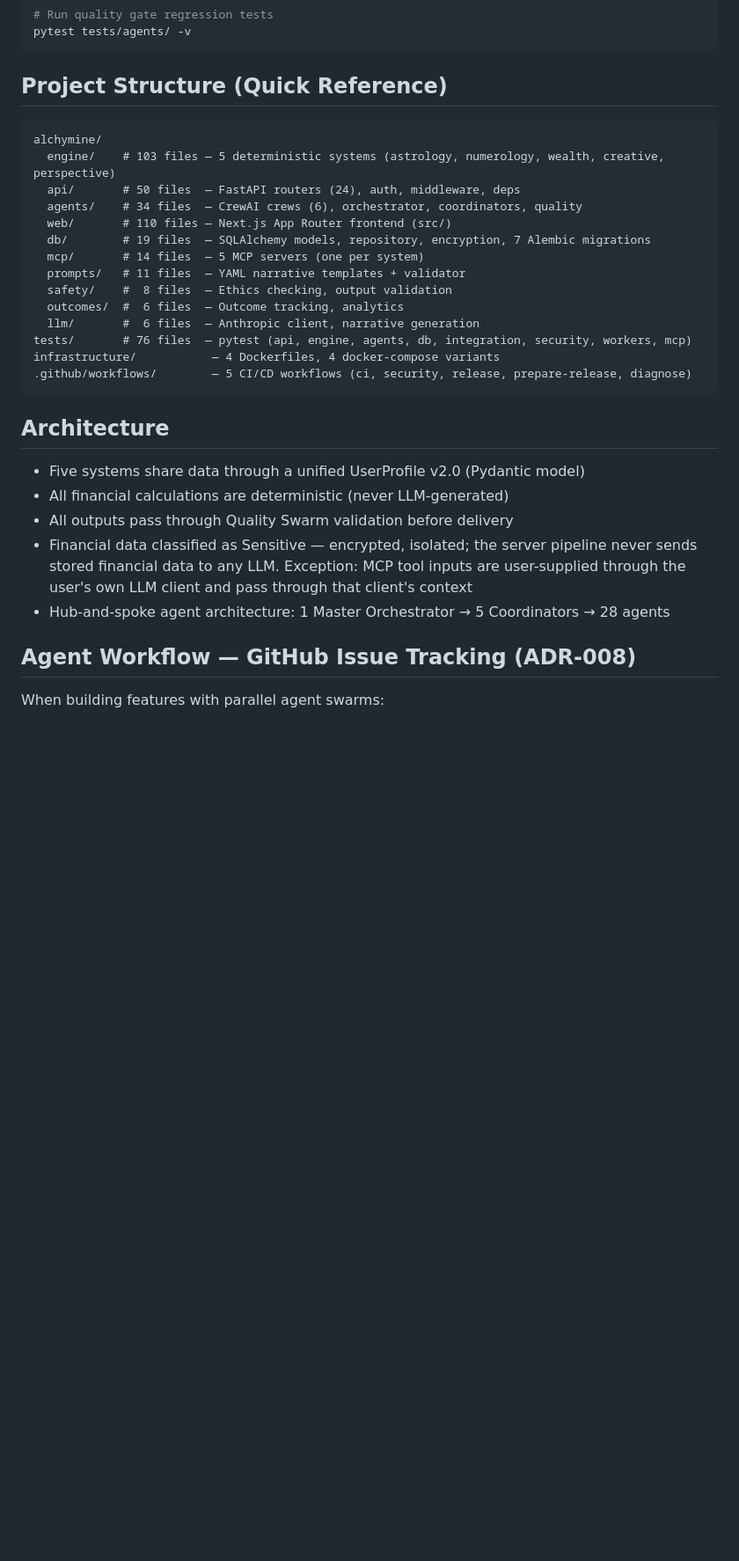
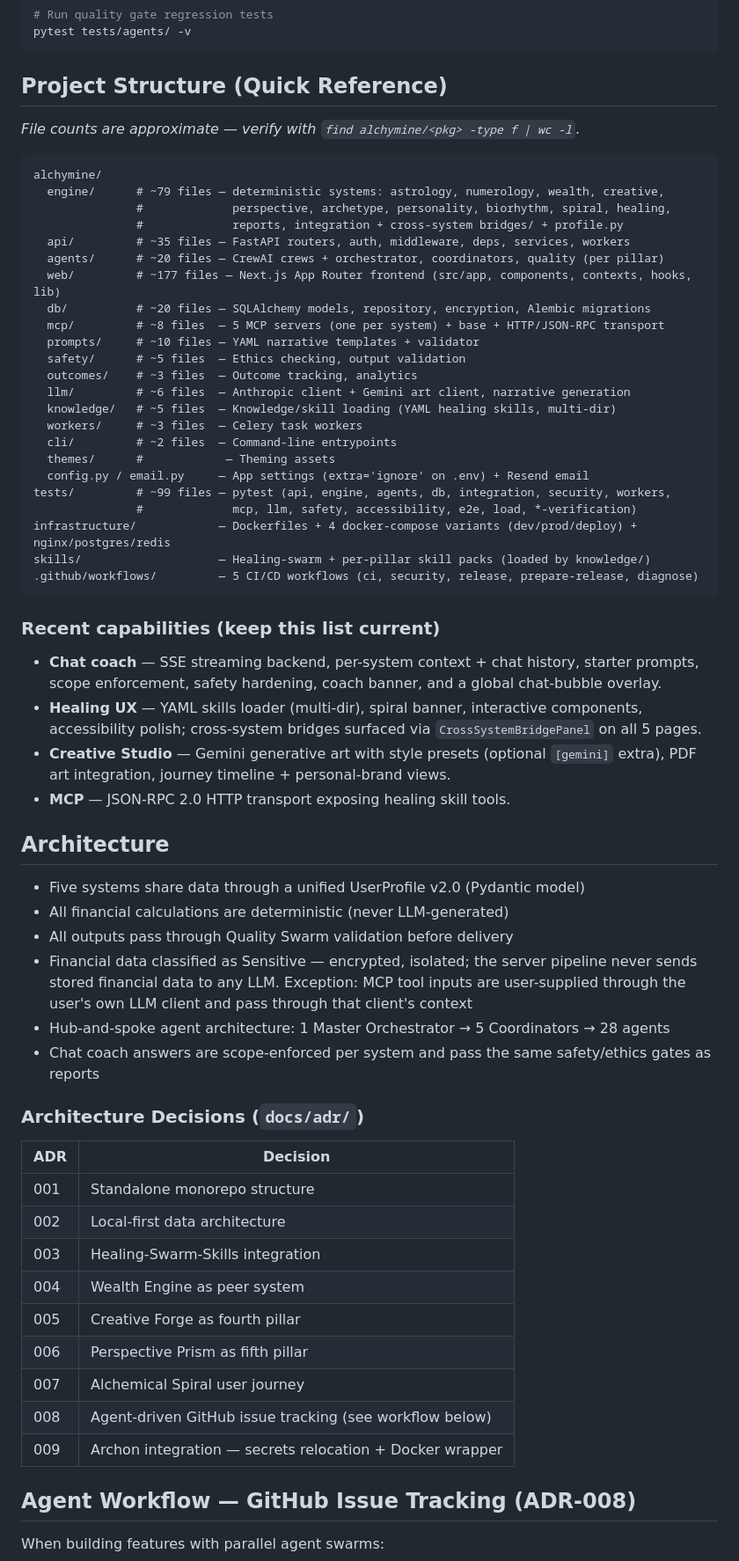
Before and after one commit to realsammyt/Alchymine, a Markdown page: CLAUDE.md, the part around one of its changes. Shown at 88% size. GitHub-like rendering; blank space fills up the shorter version.

Commit message:
docs: refresh CLAUDE.md to current architecture and capabilities (#207)
Update project structure file counts and add the packages that grew in
(knowledge, workers, cli, themes, config/email), correct the tech stack
(SSE chat, Gemini generative art, async SQLAlchemy), add a recent-
capabilities list (chat coach, healing UX, Creative Studio, MCP HTTP
transport, cross-system bridges), and add an ADR index through ADR-009.


Claude-Session: https://claude.ai/code/session_01N9S8gHDrdN3BpVxikfiuTG

Co-authored-by: Claude <noreply@anthropic.com>

````diff
--- a/CLAUDE.md
+++ b/CLAUDE.md
@@ -107,22 +107,43 @@ pytest tests/agents/ -v
 
 ## Project Structure (Quick Reference)
 
+_File counts are approximate — verify with `find alchymine/<pkg> -type f | wc -l`._
+
 ```
 alchymine/
-  engine/    # 103 files — 5 deterministic systems (astrology, numerology, wealth, creative, perspective)
-  api/       # 50 files  — FastAPI routers (24), auth, middleware, deps
-  agents/    # 34 files  — CrewAI crews (6), orchestrator, coordinators, quality
-  web/       # 110 files — Next.js App Router frontend (src/)
-  db/        # 19 files  — SQLAlchemy models, repository, encryption, 7 Alembic migrations
-  mcp/       # 14 files  — 5 MCP servers (one per system)
-  prompts/   # 11 files  — YAML narrative templates + validator
-  safety/    #  8 files  — Ethics checking, output validation
-  outcomes/  #  6 files  — Outcome tracking, analytics
-  llm/       #  6 files  — Anthropic client, narrative generation
-tests/       # 76 files  — pytest (api, engine, agents, db, integration, security, workers, mcp)
-infrastructure/           — 4 Dockerfiles, 4 docker-compose variants
-.github/workflows/        — 5 CI/CD workflows (ci, security, release, prepare-release, diagnose)
+  engine/      # ~79 files — deterministic systems: astrology, numerology, wealth, creative,
+               #             perspective, archetype, personality, biorhythm, spiral, healing,
+               #             reports, integration + cross-system bridges/ + profile.py
+  api/         # ~35 files — FastAPI routers, auth, middleware, deps, services, workers
+  agents/      # ~20 files — CrewAI crews + orchestrator, coordinators, quality (per pillar)
+  web/         # ~177 files — Next.js App Router frontend (src/app, components, contexts, hooks, lib)
+  db/          # ~20 files — SQLAlchemy models, repository, encryption, Alembic migrations
+  mcp/         # ~8 files  — 5 MCP servers (one per system) + base + HTTP/JSON-RPC transport
+  prompts/     # ~10 files — YAML narrative templates + validator
+  safety/      # ~5 files  — Ethics checking, output validation
+  outcomes/    # ~3 files  — Outcome tracking, analytics
+  llm/         # ~6 files  — Anthropic client + Gemini art client, narrative generation
+  knowledge/   # ~5 files  — Knowledge/skill loading (YAML healing skills, multi-dir)
+  workers/     # ~3 files  — Celery task workers
+  cli/         # ~2 files  — Command-line entrypoints
+  themes/      #            — Theming assets
+  config.py / email.py     — App settings (extra='ignore' on .env) + Resend email
+tests/         # ~99 files — pytest (api, engine, agents, db, integration, security, workers,
+               #             mcp, llm, safety, accessibility, e2e, load, *-verification)
+infrastructure/            — Dockerfiles + 4 docker-compose variants (dev/prod/deploy) + nginx/postgres/redis
+skills/                    — Healing-swarm + per-pillar skill packs (loaded by knowledge/)
+.github/workflows/         — 5 CI/CD workflows (ci, security, release, prepare-release, diagnose)
 ```
+
+### Recent capabilities (keep this list current)
+
+- **Chat coach** — SSE streaming backend, per-system context + chat history, starter prompts,
+  scope enforcement, safety hardening, coach banner, and a global chat-bubble overlay.
+- **Healing UX** — YAML skills loader (multi-dir), spiral banner, interactive components,
+  accessibility polish; cross-system bridges surfaced via `CrossSystemBridgePanel` on all 5 pages.
+- **Creative Studio** — Gemini generative art with style presets (optional `[gemini]` extra),
+  PDF art integration, journey timeline + personal-brand views.
+- **MCP** — JSON-RPC 2.0 HTTP transport exposing healing skill tools.
 
 ## Architecture
 
@@ -131,6 +152,21 @@ infrastructure/           — 4 Dockerfiles, 4 docker-compose variants
 - All outputs pass through Quality Swarm validation before delivery
 - Financial data classified as Sensitive — encrypted, isolated; the server pipeline never sends stored financial data to any LLM. Exception: MCP tool inputs are user-supplied through the user's own LLM client and pass through that client's context
 - Hub-and-spoke agent architecture: 1 Master Orchestrator → 5 Coordinators → 28 agents
+- Chat coach answers are scope-enforced per system and pass the same safety/ethics gates as reports
+
+### Architecture Decisions (`docs/adr/`)
+
+| ADR | Decision |
+|---|---|
+| 001 | Standalone monorepo structure |
+| 002 | Local-first data architecture |
+| 003 | Healing-Swarm-Skills integration |
+| 004 | Wealth Engine as peer system |
+| 005 | Creative Forge as fourth pillar |
+| 006 | Perspective Prism as fifth pillar |
+| 007 | Alchemical Spiral user journey |
+| 008 | Agent-driven GitHub issue tracking (see workflow below) |
+| 009 | Archon integration — secrets relocation + Docker wrapper |
 
 ## Agent Workflow — GitHub Issue Tracking (ADR-008)
 
````
Also changed, not shown: other parts of CLAUDE.md (+6 -6 lines).
